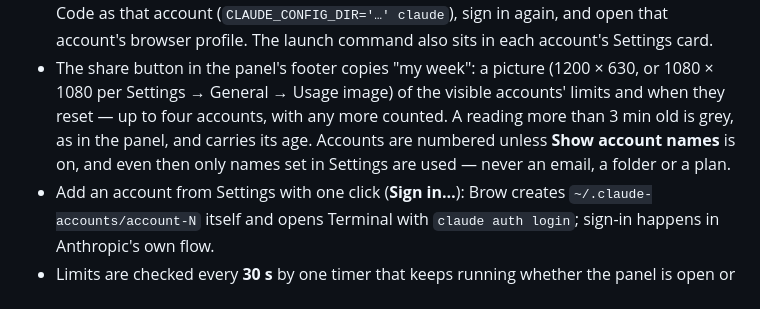
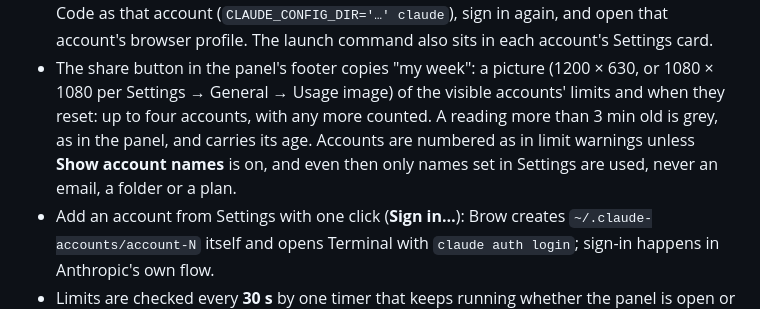
Before and after one commit to efim0v/brow, a Markdown page: docs/brow.md, the part around the change. Rendered like a GitHub page.

```diff
--- a/docs/brow.md
+++ b/docs/brow.md
@@ -23,10 +23,11 @@
   account's Settings card.
 - The share button in the panel's footer copies "my week": a picture (1200 × 630,
   or 1080 × 1080 per Settings → General → Usage image) of the visible accounts'
-  limits and when they reset — up to four accounts, with any more counted. A
+  limits and when they reset: up to four accounts, with any more counted. A
   reading more than 3 min old is grey, as in the panel, and carries its age.
-  Accounts are numbered unless **Show account names** is on, and even then only
-  names set in Settings are used — never an email, a folder or a plan.
+  Accounts are numbered as in limit warnings unless **Show account names** is
+  on, and even then only names set in Settings are used, never an email, a
+  folder or a plan.
 - Add an account from Settings with one click (**Sign in…**): Brow creates
   `~/.claude-accounts/account-N` itself and opens Terminal with `claude auth login`;
   sign-in happens in Anthropic's own flow.
```
Also changed, not shown: CHANGELOG.md (+1 -1 lines).
